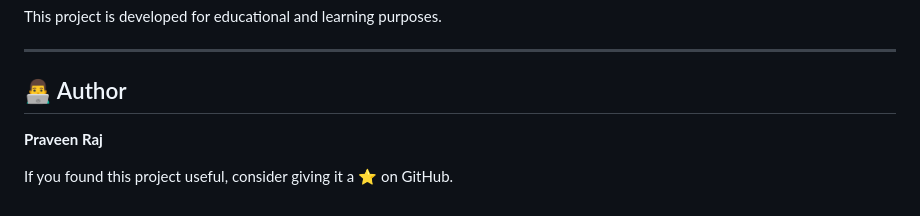
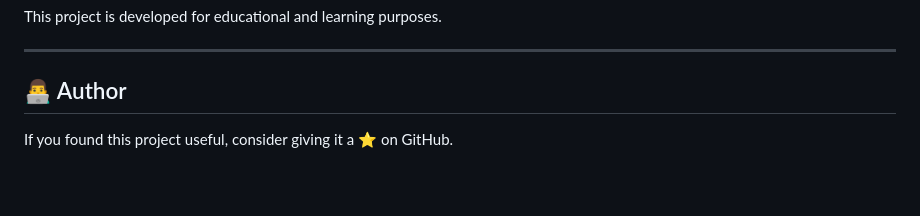
Before and after one commit to pravynraj/Accident-Hotspot-Predictor, a Markdown page: README.md, the part around the change. Rendered like a GitHub page; blank space fills up the shorter version.

```diff
--- a/README.md
+++ b/README.md
@@ -182,6 +182,6 @@ This project is developed for educational and learning purposes.
 
 ## 👨‍💻 Author
 
-**Praveen Raj**
+
 
 If you found this project useful, consider giving it a ⭐ on GitHub.
```
